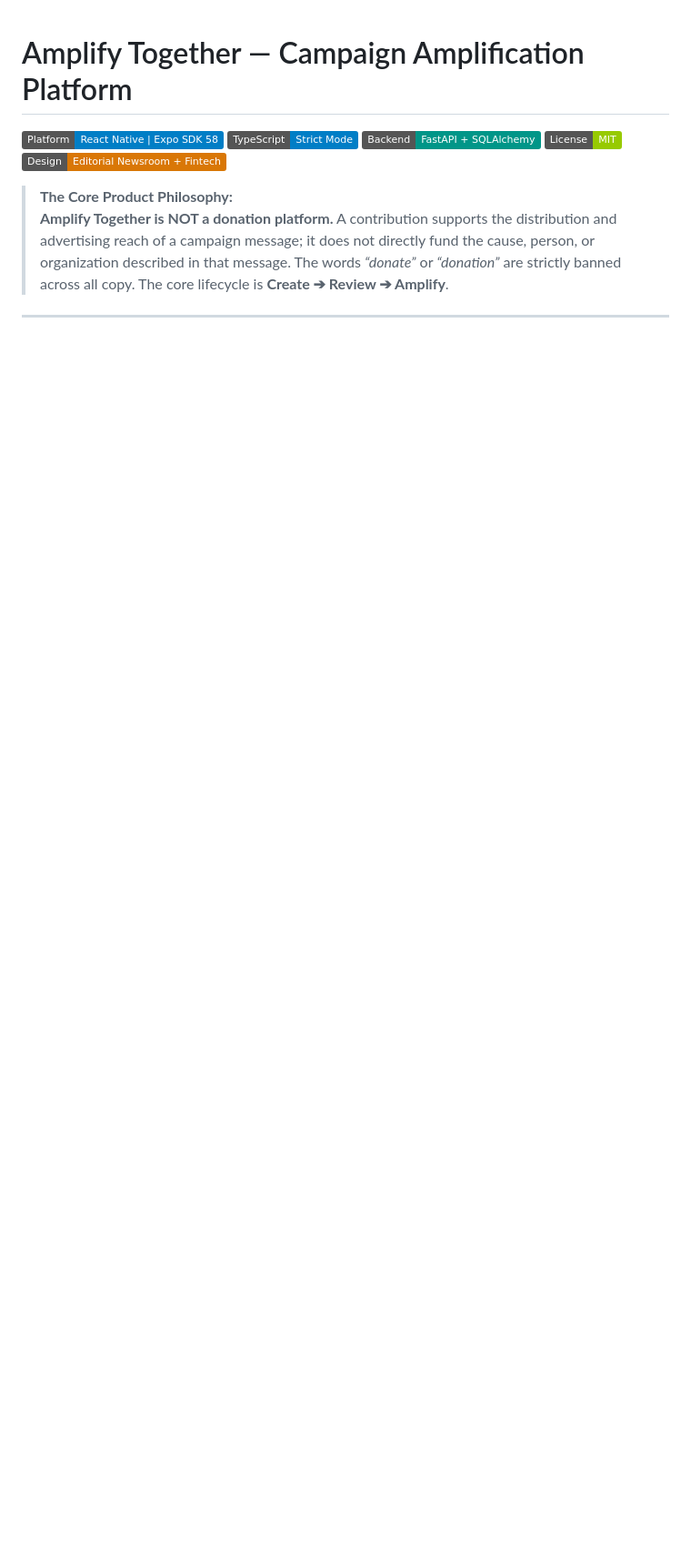
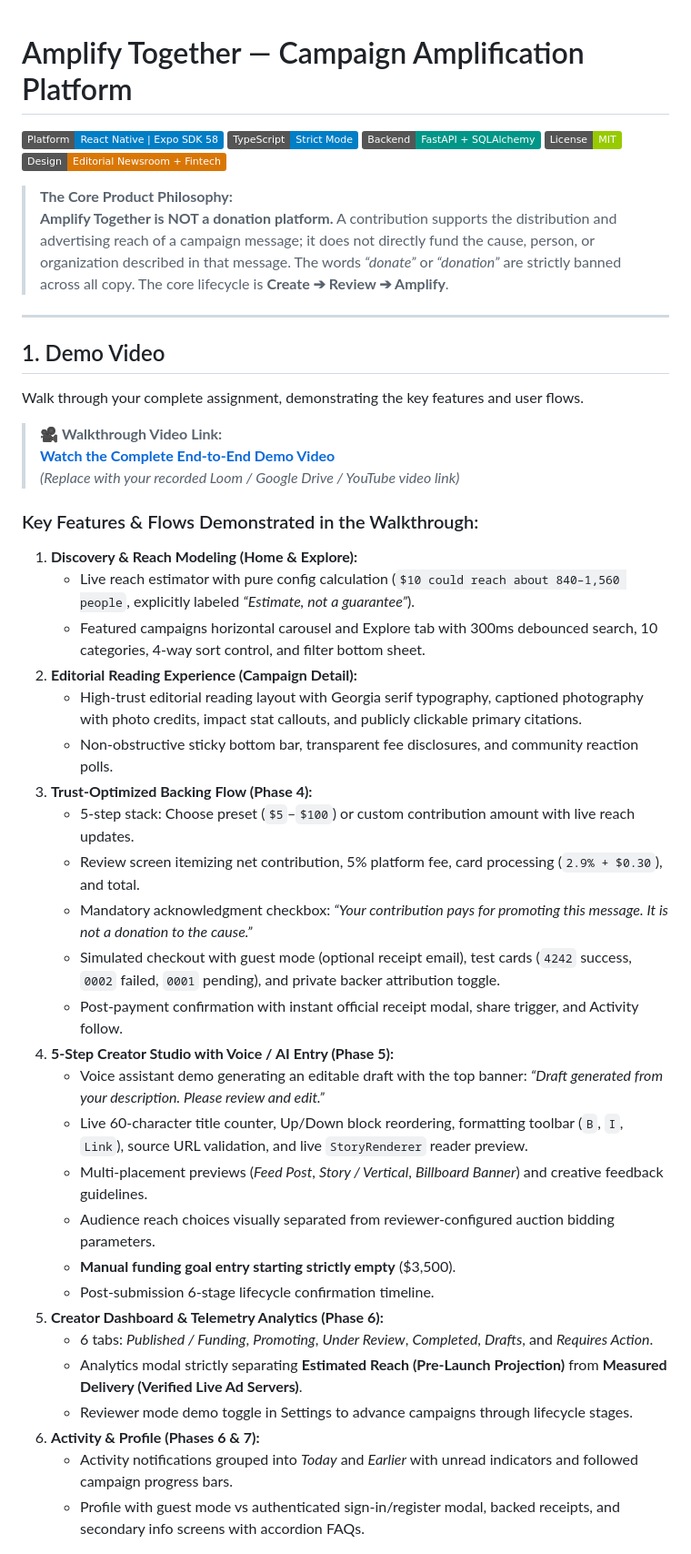
Before and after one commit to harsh7675879590/Amplify-Together, a Markdown page: README.md, the part around one of its changes. Shown at 91% size. Rendered like a GitHub page; badges without logos; blank space fills up the shorter version.

```diff
--- a/README.md
+++ b/README.md
@@ -11,3 +11,39 @@
 
 ---
 
+## 1. Demo Video
+
+Walk through your complete assignment, demonstrating the key features and user flows.
+
+> 🎥 **Walkthrough Video Link:**
+> **[Watch the Complete End-to-End Demo Video](https://drive.google.com/file/d/your-demo-video-link/view)**
+> *(Replace with your recorded Loom / Google Drive / YouTube video link)*
+
+### Key Features & Flows Demonstrated in the Walkthrough:
+1. **Discovery & Reach Modeling (Home & Explore):**
+   - Live reach estimator with pure config calculation (`$10 could reach about 840–1,560 people`, explicitly labeled *“Estimate, not a guarantee”*).
+   - Featured campaigns horizontal carousel and Explore tab with 300ms debounced search, 10 categories, 4-way sort control, and filter bottom sheet.
+2. **Editorial Reading Experience (Campaign Detail):**
+   - High-trust editorial reading layout with Georgia serif typography, captioned photography with photo credits, impact stat callouts, and publicly clickable primary citations.
+   - Non-obstructive sticky bottom bar, transparent fee disclosures, and community reaction polls.
+3. **Trust-Optimized Backing Flow (Phase 4):**
+   - 5-step stack: Choose preset (`$5`–`$100`) or custom contribution amount with live reach updates.
+   - Review screen itemizing net contribution, 5% platform fee, card processing (`2.9% + $0.30`), and total.
+   - Mandatory acknowledgment checkbox: *“Your contribution pays for promoting this message. It is not a donation to the cause.”*
+   - Simulated checkout with guest mode (optional receipt email), test cards (`4242` success, `0002` failed, `0001` pending), and private backer attribution toggle.
+   - Post-payment confirmation with instant official receipt modal, share trigger, and Activity follow.
+4. **5-Step Creator Studio with Voice / AI Entry (Phase 5):**
+   - Voice assistant demo generating an editable draft with the top banner: *“Draft generated from your description. Please review and edit.”*
+   - Live 60-character title counter, Up/Down block reordering, formatting toolbar (`B`, `I`, `Link`), source URL validation, and live `StoryRenderer` reader preview.
+   - Multi-placement previews (*Feed Post*, *Story / Vertical*, *Billboard Banner*) and creative feedback guidelines.
+   - Audience reach choices visually separated from reviewer-configured auction bidding parameters.
+   - **Manual funding goal entry starting strictly empty** ($3,500).
+   - Post-submission 6-stage lifecycle confirmation timeline.
+5. **Creator Dashboard & Telemetry Analytics (Phase 6):**
+   - 6 tabs: *Published / Funding*, *Promoting*, *Under Review*, *Completed*, *Drafts*, and *Requires Action*.
+   - Analytics modal strictly separating **Estimated Reach (Pre-Launch Projection)** from **Measured Delivery (Verified Live Ad Servers)**.
+   - Reviewer mode demo toggle in Settings to advance campaigns through lifecycle stages.
+6. **Activity & Profile (Phases 6 & 7):**
+   - Activity notifications grouped into *Today* and *Earlier* with unread indicators and followed campaign progress bars.
+   - Profile with guest mode vs authenticated sign-in/register modal, backed receipts, and secondary info screens with accordion FAQs.
+
```
Also changed, not shown: other parts of README.md (+46 -11 lines).
